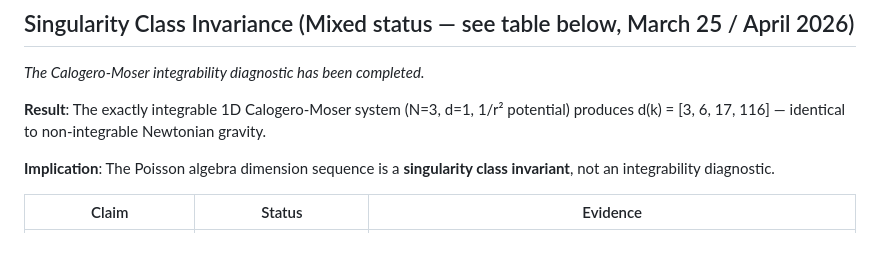
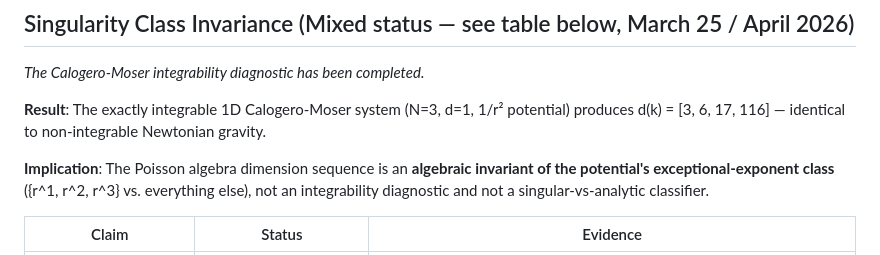
Before and after one commit to bshepp/3body-poisson-algebra, a Markdown page: docs/conjectures.md, the part around the change. Rendered like a GitHub page.

Commit message:
docs: resolve two review findings from Task 3 gate
The Implication line in the (former) singularity-class section still
called the sequence a "singularity class invariant", contradicting the
corrected paragraph below it; and the r^1 bullet used "Killing signature"
for what is an ad-Gram (Frobenius) signature (true Killing vanishes for
the nilpotent dim-5 algebra).

Co-Authored-By: Claude Fable 5 <noreply@anthropic.com>
Claude-Session: https://claude.ai/code/session_015BgmdttKohK3h1CQv1Rvqt

```diff
--- a/docs/conjectures.md
+++ b/docs/conjectures.md
@@ -796,8 +796,10 @@ This definitively closes the contextuality question for these algebras.
 1/r² potential) produces d(k) = [3, 6, 17, 116] — identical to
 non-integrable Newtonian gravity.
 
-**Implication**: The Poisson algebra dimension sequence is a
-**singularity class invariant**, not an integrability diagnostic.
+**Implication**: The Poisson algebra dimension sequence is an
+**algebraic invariant of the potential's exceptional-exponent class**
+({r^1, r^2, r^3} vs. everything else), not an integrability diagnostic
+and not a singular-vs-analytic classifier.
 
 | Claim | Status | Evidence |
 |-------|--------|----------|
```
Also changed, not shown: docs/project_status.md (+1 -1 lines).
